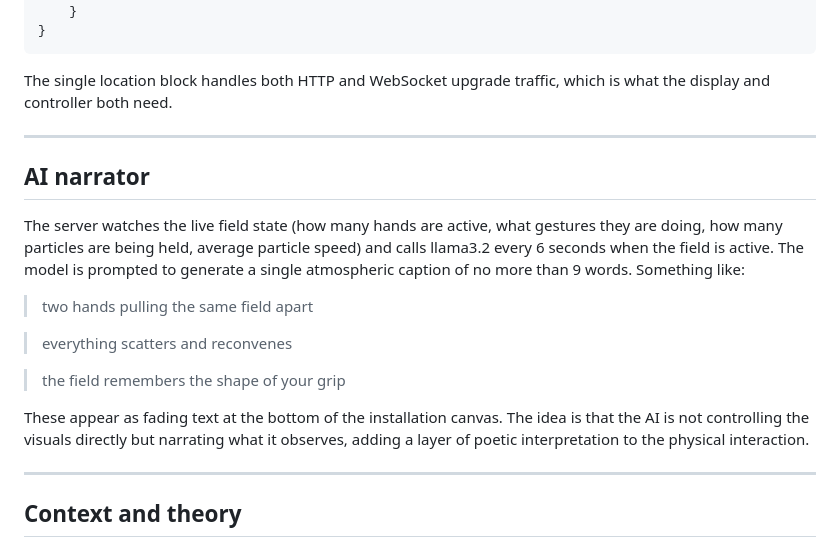
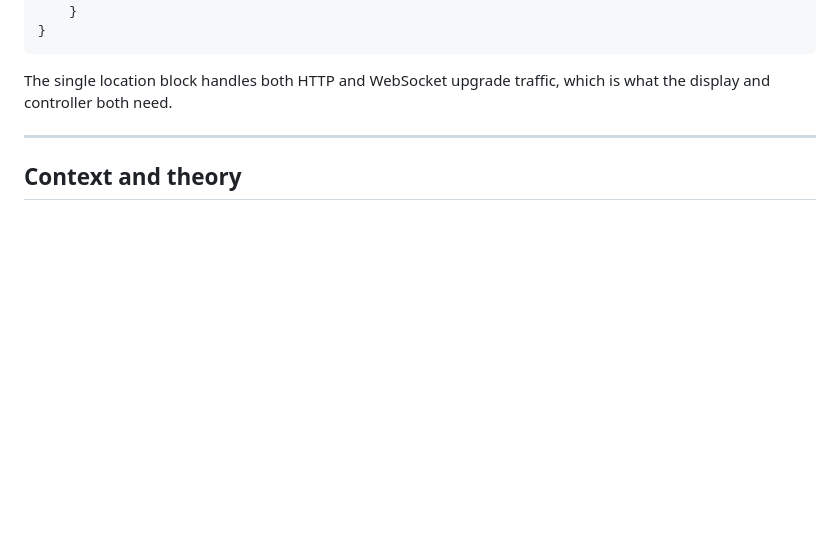
Before and after one commit to Omar-fy/squish-installation, a Markdown page: README.md, the part around the change. Rendered like a GitHub page; blank space fills up the shorter version.

```diff
--- a/README.md
+++ b/README.md
@@ -127,20 +127,6 @@ The single location block handles both HTTP and WebSocket upgrade traffic, which
 
 ---
 
-## AI narrator
-
-The server watches the live field state (how many hands are active, what gestures they are doing, how many particles are being held, average particle speed) and calls llama3.2 every 6 seconds when the field is active. The model is prompted to generate a single atmospheric caption of no more than 9 words. Something like:
-
-> two hands pulling the same field apart
-
-> everything scatters and reconvenes
-
-> the field remembers the shape of your grip
-
-These appear as fading text at the bottom of the installation canvas. The idea is that the AI is not controlling the visuals directly but narrating what it observes, adding a layer of poetic interpretation to the physical interaction.
-
----
-
 ## Context and theory
 
 This project sits within a broader body of work looking at cooperative embodied play in installation contexts. The cooperative scoring mechanic (shared hold count rather than individual scores) is intentionally designed to avoid competition, drawing on Caillois's distinction between agonistic and mimetic play. The absence of instructions on the display screen is also deliberate: gesture discovery through exploration is more interesting than following a legend.
```
